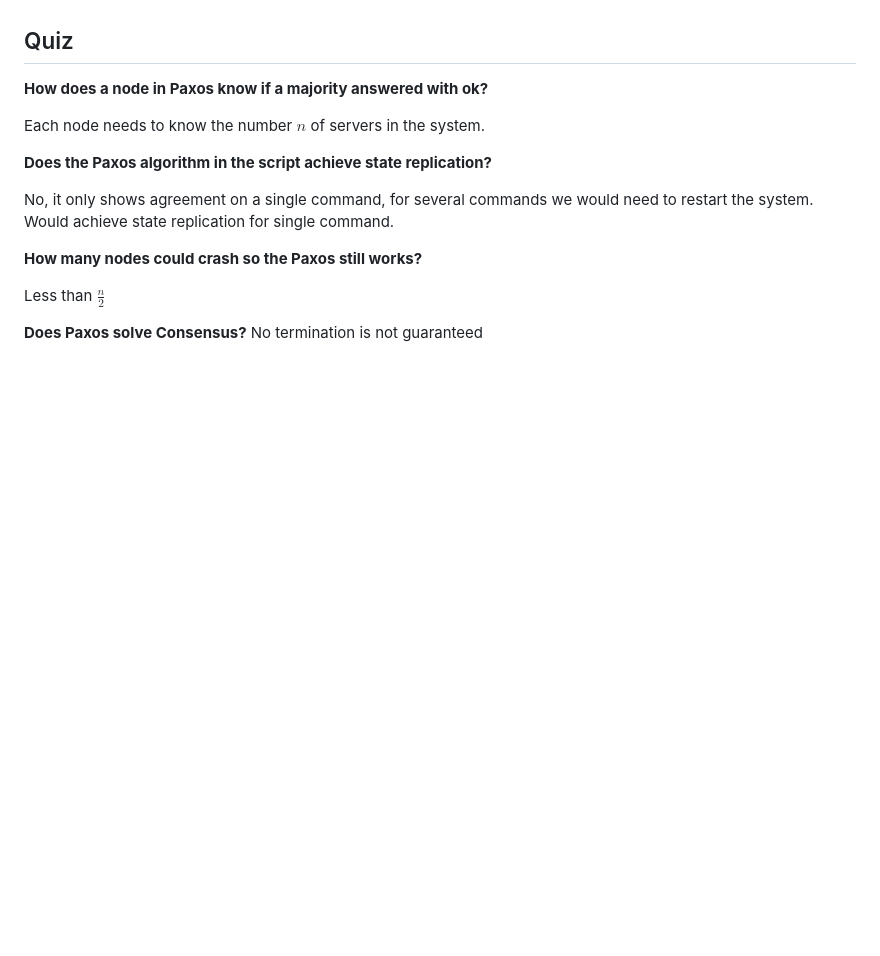
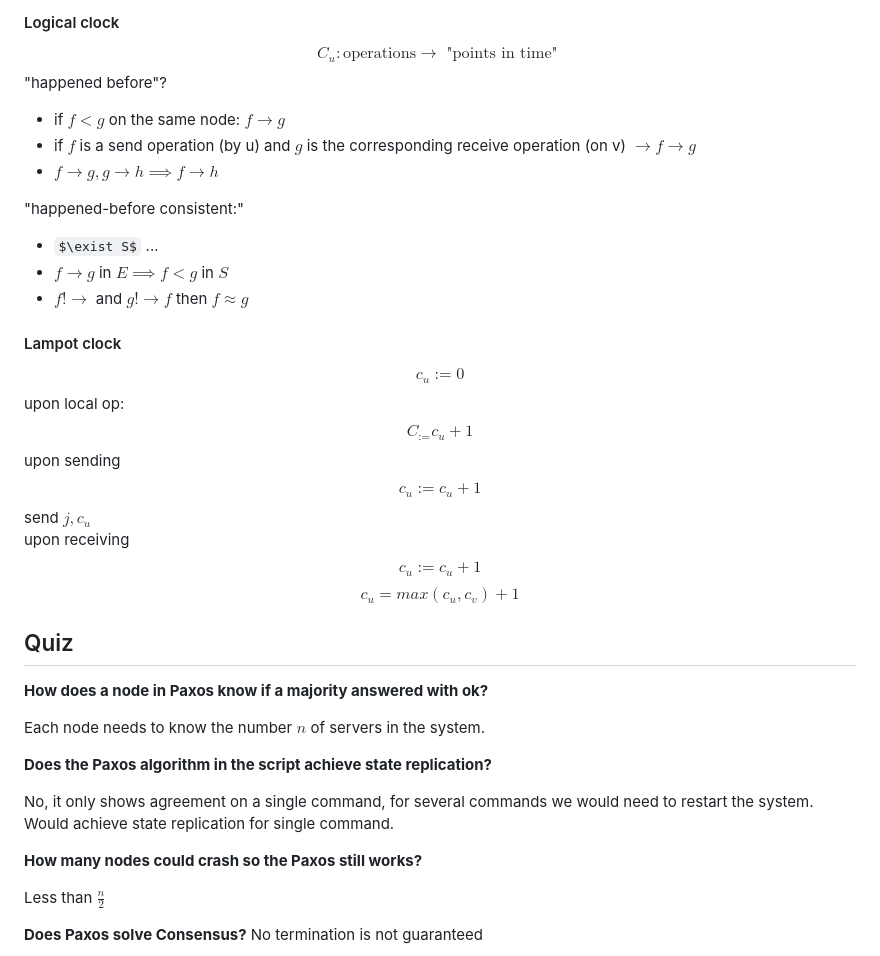
Before and after one commit to Gnkgo/summaries, a Markdown page: computer-systems/distributed-system.md, the part around the change printed below. Rendered like a GitHub page; some formulas as TeX source; blank space fills up the shorter version.

```diff
--- a/computer-systems/distributed-system.md
+++ b/computer-systems/distributed-system.md
@@ -148,3 +203,25 @@ Otherwise:
+#### Logical clock
+$$ C _u : \text{operations} \rightarrow \text{ "points in time" }$$
+"happened before"?
+- if $f < g$ on the same node: $f \rightarrow g$
+- if $f$ is a send operation (by u) and $g$ is the corresponding receive operation (on v) $\rightarrow f \rightarrow g$
+- $f \rightarrow g, g \rightarrow h \implies f \rightarrow h$
+
+"happened-before consistent:"
+- $\exist S$ ...
+- $f \rightarrow g$ in $E \implies f < g$ in $S$
+- $f !\rightarrow$ and $g !\rightarrow f$ then $f \approx g$
+
+#### Lampot clock
+$$c_u := 0$$
+upon local op:
+$$C_ := c_u + 1$$
+upon sending
+$$c_u := c_u + 1$$
+send $j, c_u$
+upon receiving
+$$c_u := c_u + 1$$
+$$c_u = max (c_u, c_v) + 1$$
 ## Quiz
 **How does a node in Paxos know if a majority answered with ok?**
 
```
Also changed, not shown: other parts of computer-systems/distributed-system.md (+55 -0 lines), computer-systems/assets/equalitySequential.png (added), computer-systems/assets/exampleQuorum.png (added), computer-systems/assets/quorumBasic.png (added), computer-systems/assets/sequential.png (added), 2 other files.
